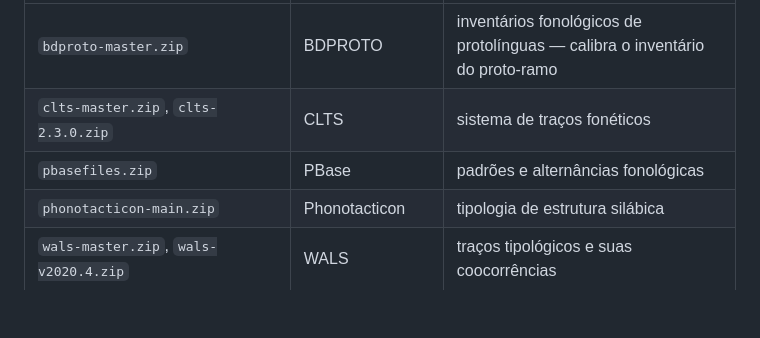
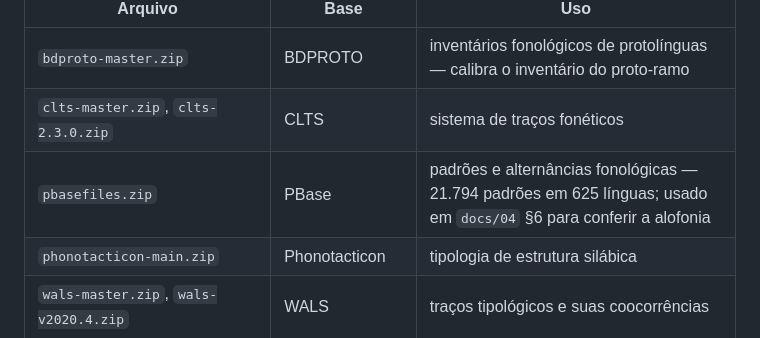
Before and after one commit to oWilsonBarbosa/Conlanging, a Markdown page: README.md, the part around the change. Rendered like a GitHub page; blank space fills up the shorter version.

```diff
--- a/README.md
+++ b/README.md
@@ -28,7 +28,7 @@ tipológicas, e a documentação do projeto **Proto-Orogeniano**.
 |---|---|---|
 | `bdproto-master.zip` | BDPROTO | inventários fonológicos de protolínguas — calibra o inventário do proto-ramo |
 | `clts-master.zip`, `clts-2.3.0.zip` | CLTS | sistema de traços fonéticos |
-| `pbasefiles.zip` | PBase | padrões e alternâncias fonológicas |
+| `pbasefiles.zip` | PBase | padrões e alternâncias fonológicas — 21.794 padrões em 625 línguas; usado em `docs/04` §6 para conferir a alofonia |
 | `phonotacticon-main.zip` | Phonotacticon | tipologia de estrutura silábica |
 | `wals-master.zip`, `wals-v2020.4.zip` | WALS | traços tipológicos e suas coocorrências |
 | `grambank-master.zip` | Grambank | traços gramaticais |
```
Also changed, not shown: docs/02_PROTO_OROGENIAN_PHONOLOGY.md (+7 -0 lines), docs/04_SOUND_CHANGE.md (+91 -0 lines).
